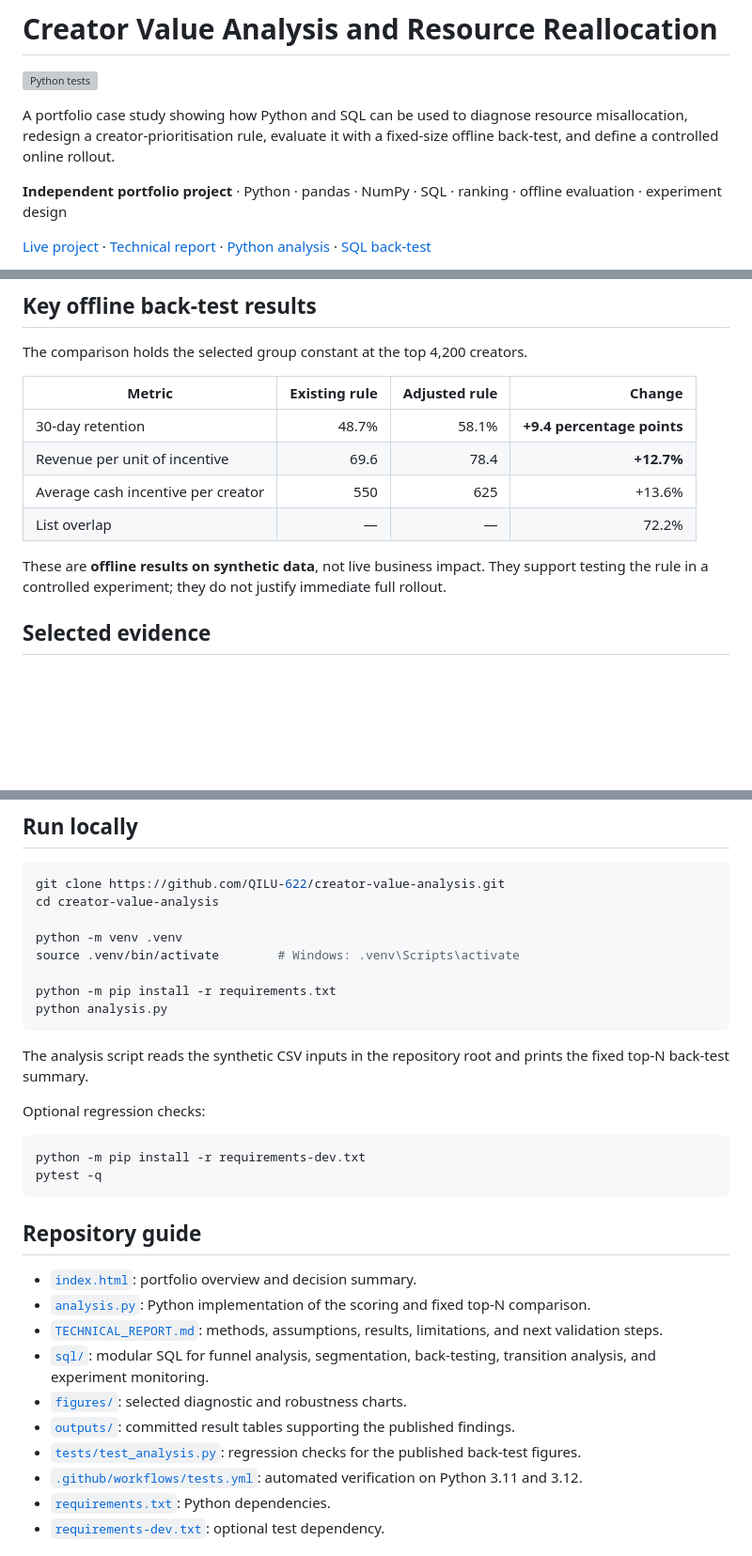
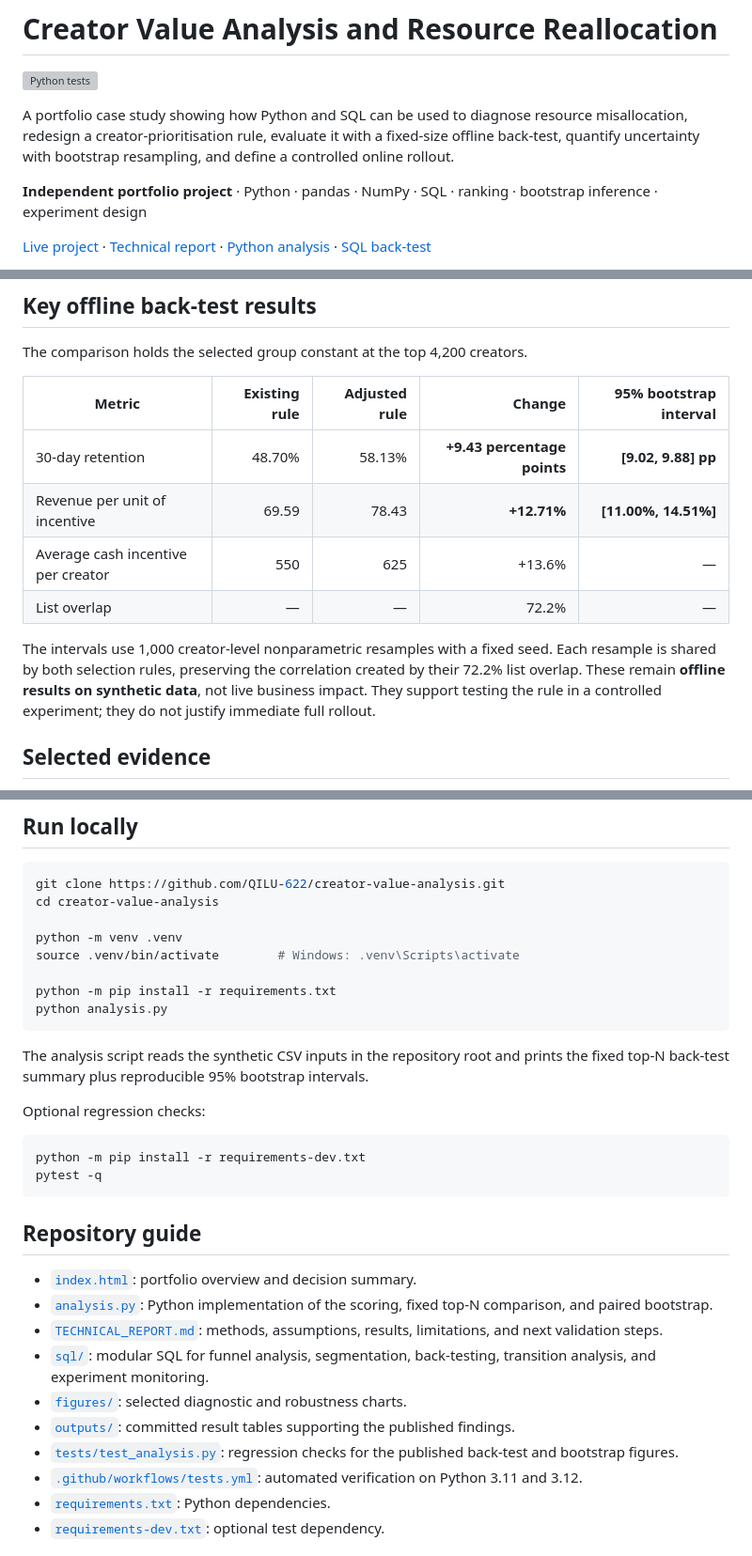
Before and after one commit to QILU-622/creator-value-analysis, a Markdown page: README.md, 3 parts joined by grey strips. Shown at 94% size. Drawn GitHub-style; blank space fills up the shorter version; grey boxes are pictures that could not be loaded.

Commit message:
Document bootstrap confidence intervals

````diff
--- a/README.md
+++ b/README.md
@@ -2,9 +2,9 @@
 
 [![Python tests](https://github.com/QILU-622/creator-value-analysis/actions/workflows/tests.yml/badge.svg)](https://github.com/QILU-622/creator-value-analysis/actions/workflows/tests.yml)
 
-A portfolio case study showing how Python and SQL can be used to diagnose resource misallocation, redesign a creator-prioritisation rule, evaluate it with a fixed-size offline back-test, and define a controlled online rollout.
+A portfolio case study showing how Python and SQL can be used to diagnose resource misallocation, redesign a creator-prioritisation rule, evaluate it with a fixed-size offline back-test, quantify uncertainty with bootstrap resampling, and define a controlled online rollout.
 
-**Independent portfolio project** · Python · pandas · NumPy · SQL · ranking · offline evaluation · experiment design
+**Independent portfolio project** · Python · pandas · NumPy · SQL · ranking · bootstrap inference · experiment design
 
 [Live project](https://qilu-622.github.io/creator-value-analysis/) · [Technical report](TECHNICAL_REPORT.md) · [Python analysis](analysis.py) · [SQL back-test](sql/resource_reallocation_backtest.sql)
 
@@ -25,14 +25,14 @@ The proposed decision rule combines four dimensions:
 
 The comparison holds the selected group constant at the top 4,200 creators.
 
-| Metric | Existing rule | Adjusted rule | Change |
-|---|---:|---:|---:|
-| 30-day retention | 48.7% | 58.1% | **+9.4 percentage points** |
-| Revenue per unit of incentive | 69.6 | 78.4 | **+12.7%** |
-| Average cash incentive per creator | 550 | 625 | +13.6% |
-| List overlap | — | — | 72.2% |
+| Metric | Existing rule | Adjusted rule | Change | 95% bootstrap interval |
+|---|---:|---:|---:|---:|
+| 30-day retention | 48.70% | 58.13% | **+9.43 percentage points** | **[9.02, 9.88] pp** |
+| Revenue per unit of incentive | 69.59 | 78.43 | **+12.71%** | **[11.00%, 14.51%]** |
+| Average cash incentive per creator | 550 | 625 | +13.6% | — |
+| List overlap | — | — | 72.2% | — |
 
-These are **offline results on synthetic data**, not live business impact. They support testing the rule in a controlled experiment; they do not justify immediate full rollout.
+The intervals use 1,000 creator-level nonparametric resamples with a fixed seed. Each resample is shared by both selection rules, preserving the correlation created by their 72.2% list overlap. These remain **offline results on synthetic data**, not live business impact. They support testing the rule in a controlled experiment; they do not justify immediate full rollout.
 
 ## Selected evidence
 
@@ -81,7 +84,7 @@ python -m pip install -r requirements.txt
 python analysis.py
 ```
 
-The analysis script reads the synthetic CSV inputs in the repository root and prints the fixed top-N back-test summary.
+The analysis script reads the synthetic CSV inputs in the repository root and prints the fixed top-N back-test summary plus reproducible 95% bootstrap intervals.
 
 Optional regression checks:
 
@@ -93,12 +96,12 @@ pytest -q
 ## Repository guide
 
 - [`index.html`](index.html): portfolio overview and decision summary.
-- [`analysis.py`](analysis.py): Python implementation of the scoring and fixed top-N comparison.
+- [`analysis.py`](analysis.py): Python implementation of the scoring, fixed top-N comparison, and paired bootstrap.
 - [`TECHNICAL_REPORT.md`](TECHNICAL_REPORT.md): methods, assumptions, results, limitations, and next validation steps.
 - [`sql/`](sql/): modular SQL for funnel analysis, segmentation, back-testing, transition analysis, and experiment monitoring.
 - [`figures/`](figures/): selected diagnostic and robustness charts.
 - [`outputs/`](outputs/): committed result tables supporting the published findings.
-- [`tests/test_analysis.py`](tests/test_analysis.py): regression checks for the published back-test figures.
+- [`tests/test_analysis.py`](tests/test_analysis.py): regression checks for the published back-test and bootstrap figures.
 - [`.github/workflows/tests.yml`](.github/workflows/tests.yml): automated verification on Python 3.11 and 3.12.
 - [`requirements.txt`](requirements.txt): Python dependencies.
 - [`requirements-dev.txt`](requirements-dev.txt): optional test dependency.
````
Also changed, not shown: other parts of README.md (+4 -1 lines).
